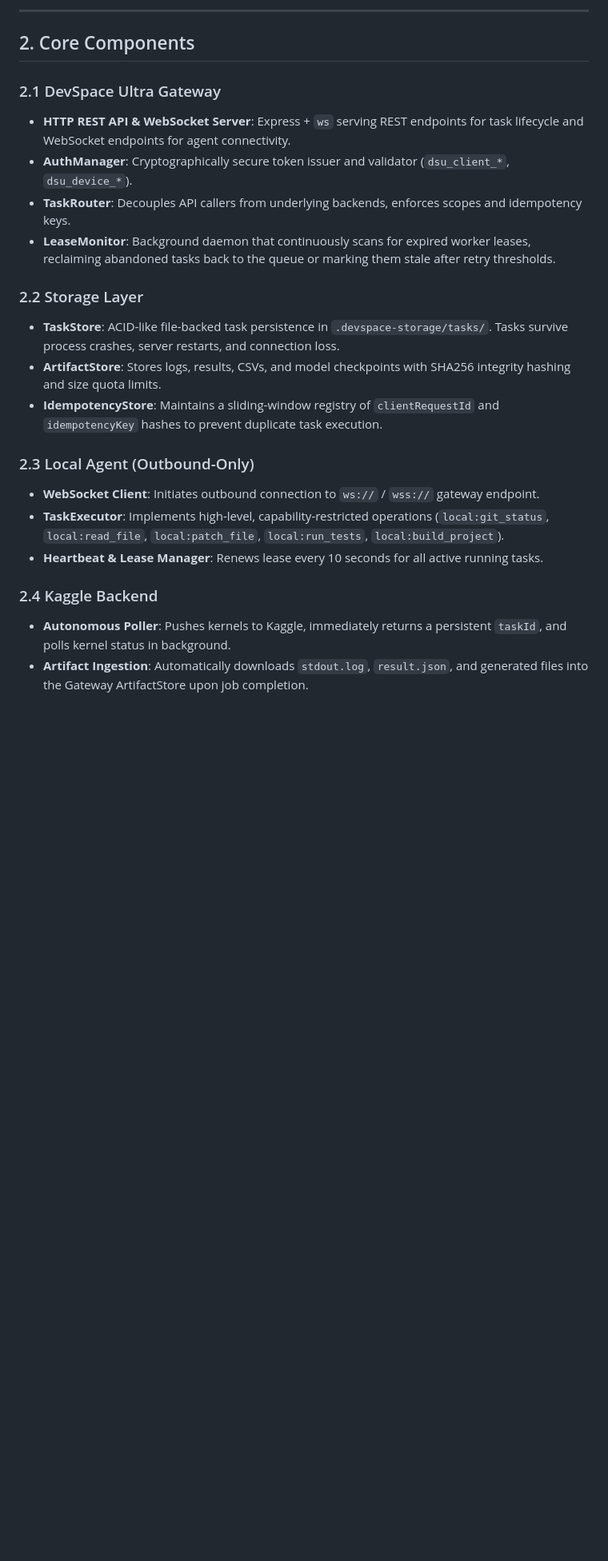
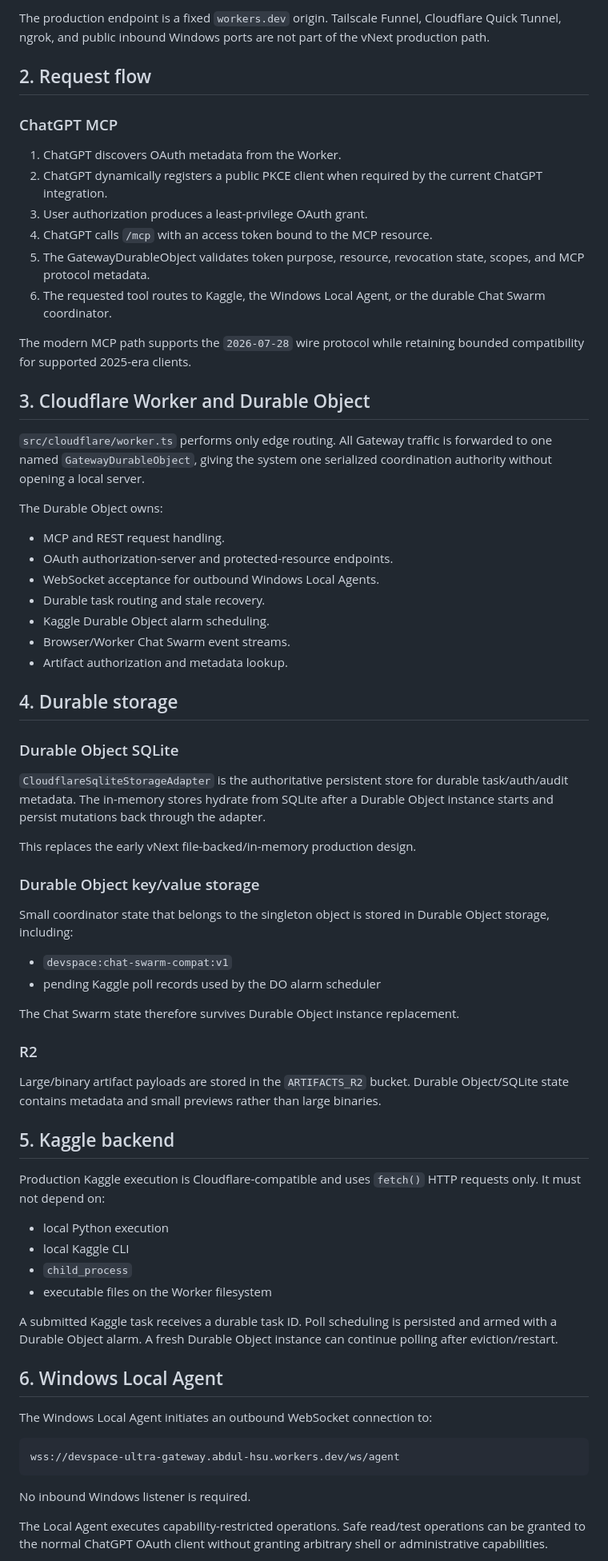
Before and after one commit to h104651/devspace-ultra, a Markdown page: vnext/docs/ARCHITECTURE.md, the part around one of its changes. Shown at 80% size. GitHub-like rendering; blank space fills up the shorter version.

Commit message:
docs(vnext): align architecture with Cloudflare DO production

````diff
--- a/vnext/docs/ARCHITECTURE.md
+++ b/vnext/docs/ARCHITECTURE.md
@@ -40,25 +25,75 @@ sequenceDiagram
 ```
 
----
+The production endpoint is a fixed `workers.dev` origin. Tailscale Funnel, Cloudflare Quick Tunnel, ngrok, and public inbound Windows ports are not part of the vNext production path.
 
-## 2. Core Components
+## 2. Request flow
 
-### 2.1 DevSpace Ultra Gateway
-* **HTTP REST API & WebSocket Server**: Express + `ws` serving REST endpoints for task lifecycle and WebSocket endpoints for agent connectivity.
-* **AuthManager**: Cryptographically secure token issuer and validator (`dsu_client_*`, `dsu_device_*`).
-* **TaskRouter**: Decouples API callers from underlying backends, enforces scopes and idempotency keys.
-* **LeaseMonitor**: Background daemon that continuously scans for expired worker leases, reclaiming abandoned tasks back to the queue or marking them stale after retry thresholds.
+### ChatGPT MCP
 
-### 2.2 Storage Layer
-* **TaskStore**: ACID-like file-backed task persistence in `.devspace-storage/tasks/`. Tasks survive process crashes, server restarts, and connection loss.
-* **ArtifactStore**: Stores logs, results, CSVs, and model checkpoints with SHA256 integrity hashing and size quota limits.
-* **IdempotencyStore**: Maintains a sliding-window registry of `clientRequestId` and `idempotencyKey` hashes to prevent duplicate task execution.
+1. ChatGPT discovers OAuth metadata from the Worker.
+2. ChatGPT dynamically registers a public PKCE client when required by the current ChatGPT integration.
+3. User authorization produces a least-privilege OAuth grant.
+4. ChatGPT calls `/mcp` with an access token bound to the MCP resource.
+5. The GatewayDurableObject validates token purpose, resource, revocation state, scopes, and MCP protocol metadata.
+6. The requested tool routes to Kaggle, the Windows Local Agent, or the durable Chat Swarm coordinator.
 
-### 2.3 Local Agent (Outbound-Only)
-* **WebSocket Client**: Initiates outbound connection to `ws://` / `wss://` gateway endpoint.
-* **TaskExecutor**: Implements high-level, capability-restricted operations (`local:git_status`, `local:read_file`, `local:patch_file`, `local:run_tests`, `local:build_project`).
-* **Heartbeat & Lease Manager**: Renews lease every 10 seconds for all active running tasks.
+The modern MCP path supports the `2026-07-28` wire protocol while retaining bounded compatibility for supported 2025-era clients.
 
-### 2.4 Kaggle Backend
-* **Autonomous Poller**: Pushes kernels to Kaggle, immediately returns a persistent `taskId`, and polls kernel status in background.
-* **Artifact Ingestion**: Automatically downloads `stdout.log`, `result.json`, and generated files into the Gateway ArtifactStore upon job completion.
+## 3. Cloudflare Worker and Durable Object
+
+`src/cloudflare/worker.ts` performs only edge routing. All Gateway traffic is forwarded to one named `GatewayDurableObject`, giving the system one serialized coordination authority without opening a local server.
+
+The Durable Object owns:
+
+- MCP and REST request handling.
+- OAuth authorization-server and protected-resource endpoints.
+- WebSocket acceptance for outbound Windows Local Agents.
+- Durable task routing and stale recovery.
+- Kaggle Durable Object alarm scheduling.
+- Browser/Worker Chat Swarm event streams.
+- Artifact authorization and metadata lookup.
+
+## 4. Durable storage
+
+### Durable Object SQLite
+
+`CloudflareSqliteStorageAdapter` is the authoritative persistent store for durable task/auth/audit metadata. The in-memory stores hydrate from SQLite after a Durable Object instance starts and persist mutations back through the adapter.
+
+This replaces the early vNext file-backed/in-memory production design.
+
+### Durable Object key/value storage
+
+Small coordinator state that belongs to the singleton object is stored in Durable Object storage, including:
+
+- `devspace:chat-swarm-compat:v1`
+- pending Kaggle poll records used by the DO alarm scheduler
+
+The Chat Swarm state therefore survives Durable Object instance replacement.
+
+### R2
+
+Large/binary artifact payloads are stored in the `ARTIFACTS_R2` bucket. Durable Object/SQLite state contains metadata and small previews rather than large binaries.
+
+## 5. Kaggle backend
+
+Production Kaggle execution is Cloudflare-compatible and uses `fetch()` HTTP requests only. It must not depend on:
+
+- local Python execution
+- local Kaggle CLI
+- `child_process`
+- executable files on the Worker filesystem
+
+A submitted Kaggle task receives a durable task ID. Poll scheduling is persisted and armed with a Durable Object alarm. A fresh Durable Object instance can continue polling after eviction/restart.
+
+## 6. Windows Local Agent
+
+The Windows Local Agent initiates an outbound WebSocket connection to:
+
+```text
+wss://devspace-ultra-gateway.abdul-hsu.workers.dev/ws/agent
+```
+
+No inbound Windows listener is required.
+
+The Local Agent executes capability-restricted operations. Safe read/test operations can be granted to the normal ChatGPT OAuth client without granting arbitrary shell or administrative capabilities.
+
````
Also changed, not shown: other parts of vnext/docs/ARCHITECTURE.md (+83 -36 lines).
